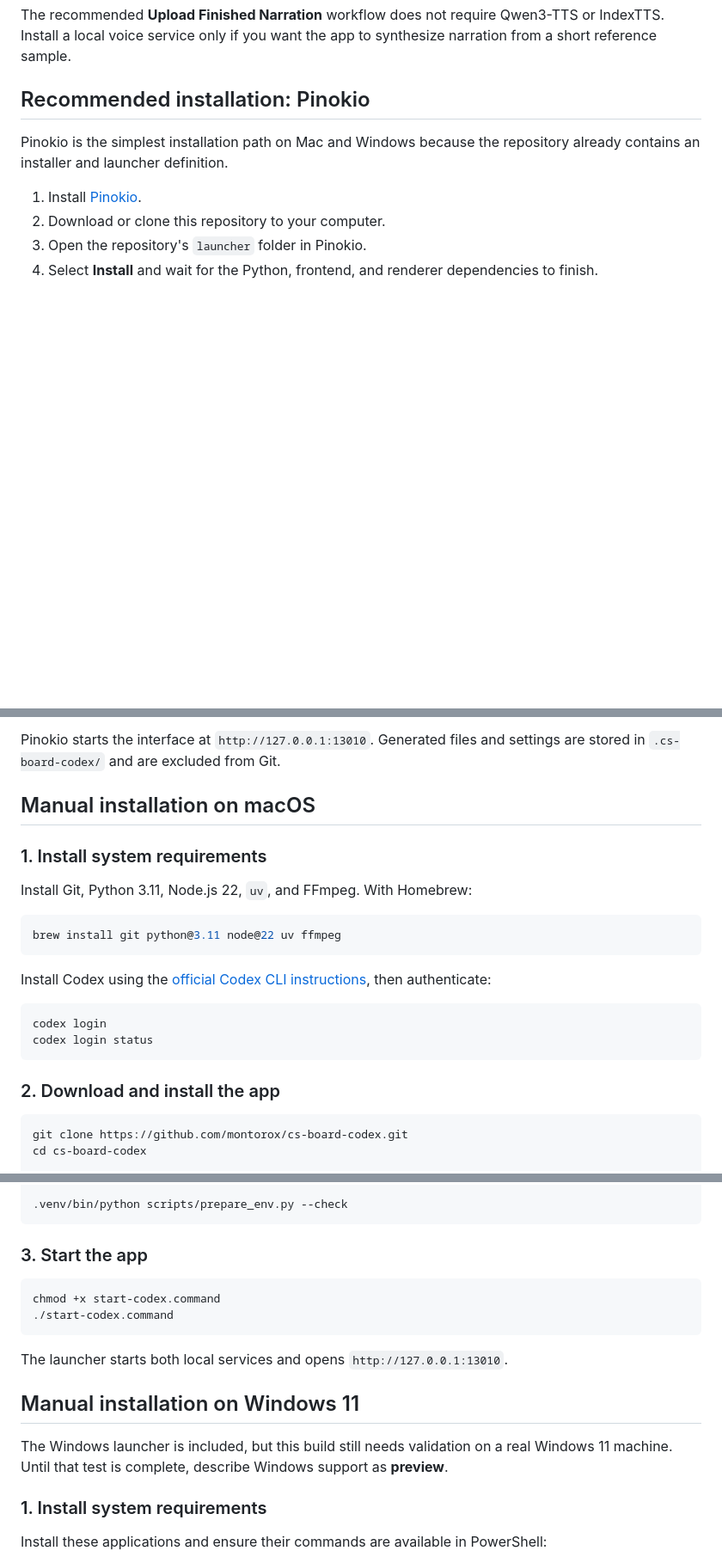
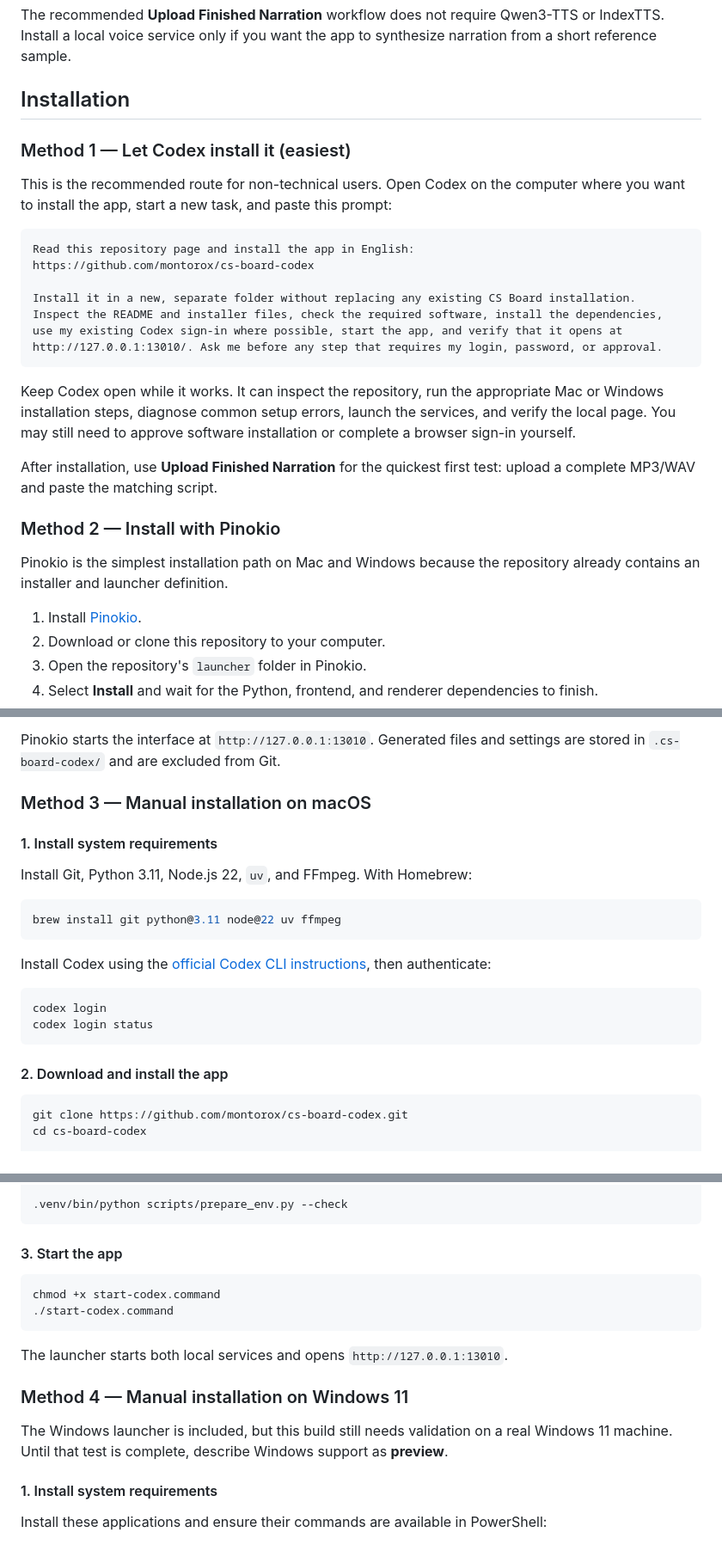
Before and after one commit to montorox/videosketchit, a Markdown page: README.md, 3 parts joined by grey strips. Shown at 86% size. GitHub-like rendering; blank space fills up the shorter version.

````diff
--- a/README.md
+++ b/README.md
@@ -40,7 +44,24 @@ You need:
 
 The recommended **Upload Finished Narration** workflow does not require Qwen3-TTS or IndexTTS. Install a local voice service only if you want the app to synthesize narration from a short reference sample.
 
-## Recommended installation: Pinokio
+## Installation
+
+### Method 1 — Let Codex install it (easiest)
+
+This is the recommended route for non-technical users. Open Codex on the computer where you want to install the app, start a new task, and paste this prompt:
+
+```text
+Read this repository page and install the app in English:
+https://github.com/montorox/cs-board-codex
+
+Install it in a new, separate folder without replacing any existing CS Board installation. Inspect the README and installer files, check the required software, install the dependencies, use my existing Codex sign-in where possible, start the app, and verify that it opens at http://127.0.0.1:13010/. Ask me before any step that requires my login, password, or approval.
+```
+
+Keep Codex open while it works. It can inspect the repository, run the appropriate Mac or Windows installation steps, diagnose common setup errors, launch the services, and verify the local page. You may still need to approve software installation or complete a browser sign-in yourself.
+
+After installation, use **Upload Finished Narration** for the quickest first test: upload a complete MP3/WAV and paste the matching script.
+
+### Method 2 — Install with Pinokio
 
 Pinokio is the simplest installation path on Mac and Windows because the repository already contains an installer and launcher definition.
 
@@ -54,9 +75,9 @@ Pinokio is the simplest installation path on Mac and Windows because the reposit
 
 Pinokio starts the interface at `http://127.0.0.1:13010`. Generated files and settings are stored in `.cs-board-codex/` and are excluded from Git.
 
-## Manual installation on macOS
+### Method 3 — Manual installation on macOS
 
-### 1. Install system requirements
+#### 1. Install system requirements
 
 Install Git, Python 3.11, Node.js 22, `uv`, and FFmpeg. With Homebrew:
 
@@ -71,7 +92,7 @@ codex login
 codex login status
 ```
 
-### 2. Download and install the app
+#### 2. Download and install the app
 
 ```bash
 git clone https://github.com/montorox/cs-board-codex.git
@@ -90,7 +111,7 @@ cd ..
 .venv/bin/python scripts/prepare_env.py --check
 ```
 
-### 3. Start the app
+#### 3. Start the app
 
 ```bash
 chmod +x start-codex.command
@@ -99,11 +120,11 @@ chmod +x start-codex.command
 
 The launcher starts both local services and opens `http://127.0.0.1:13010`.
 
-## Manual installation on Windows 11
+### Method 4 — Manual installation on Windows 11
 
 The Windows launcher is included, but this build still needs validation on a real Windows 11 machine. Until that test is complete, describe Windows support as **preview**.
 
-### 1. Install system requirements
+#### 1. Install system requirements
 
 Install these applications and ensure their commands are available in PowerShell:
 
````
Also changed, not shown: other parts of README.md (+6 -2 lines).
